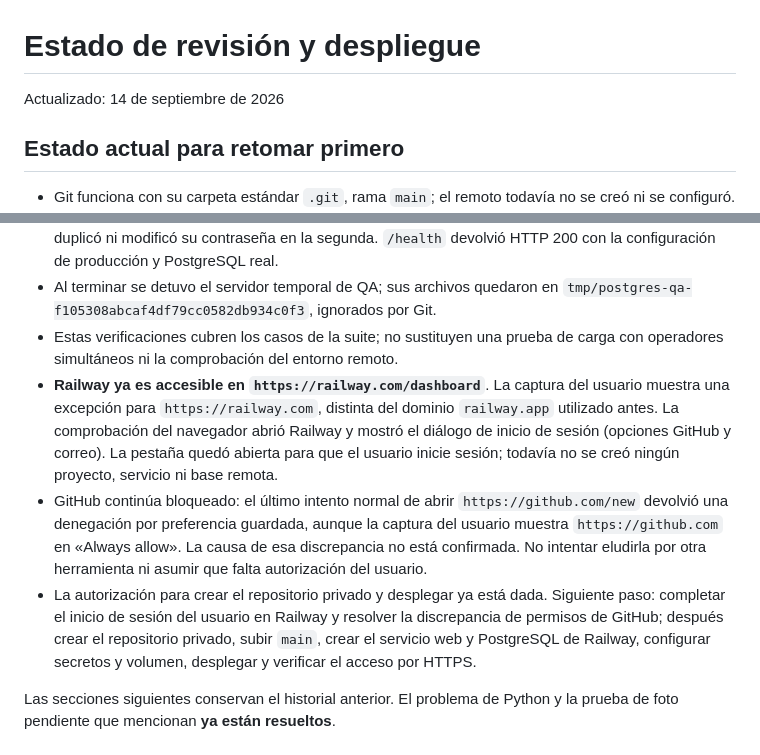
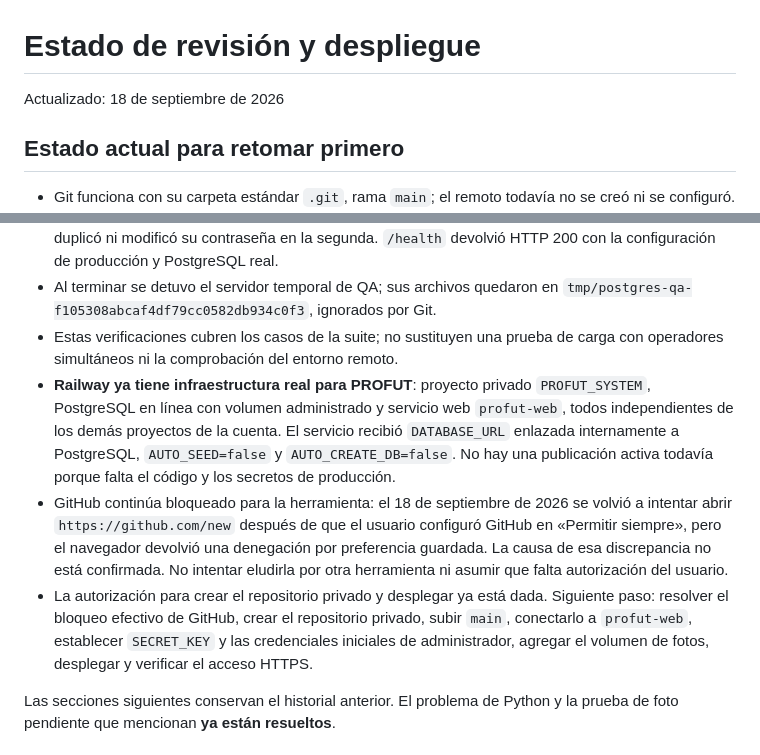
Before and after one commit to Michael2004007/PROFUT, a Markdown page: PROGRESO_DESPLIEGUE.md, 2 parts joined by grey strips. Rendered like a GitHub page.

Commit message:
Registrar infraestructura de Railway para PROFUT

```diff
--- a/PROGRESO_DESPLIEGUE.md
+++ b/PROGRESO_DESPLIEGUE.md
@@ -1,6 +1,6 @@
 # Estado de revisión y despliegue
 
-Actualizado: 14 de septiembre de 2026
+Actualizado: 18 de septiembre de 2026
 
 ## Estado actual para retomar primero
 
@@ -12,9 +12,9 @@ Actualizado: 14 de septiembre de 2026
 - `bootstrap-production` se ejecutó dos veces: creó el administrador inicial la primera vez y no duplicó ni modificó su contraseña en la segunda. `/health` devolvió HTTP 200 con la configuración de producción y PostgreSQL real.
 - Al terminar se detuvo el servidor temporal de QA; sus archivos quedaron en `tmp/postgres-qa-f105308abcaf4df79cc0582db934c0f3`, ignorados por Git.
 - Estas verificaciones cubren los casos de la suite; no sustituyen una prueba de carga con operadores simultáneos ni la comprobación del entorno remoto.
-- **Railway ya es accesible en `https://railway.com/dashboard`**. La captura del usuario muestra una excepción para `https://railway.com`, distinta del dominio `railway.app` utilizado antes. La comprobación del navegador abrió Railway y mostró el diálogo de inicio de sesión (opciones GitHub y correo). La pestaña quedó abierta para que el usuario inicie sesión; todavía no se creó ningún proyecto, servicio ni base remota.
-- GitHub continúa bloqueado: el último intento normal de abrir `https://github.com/new` devolvió una denegación por preferencia guardada, aunque la captura del usuario muestra `https://github.com` en «Always allow». La causa de esa discrepancia no está confirmada. No intentar eludirla por otra herramienta ni asumir que falta autorización del usuario.
-- La autorización para crear el repositorio privado y desplegar ya está dada. Siguiente paso: completar el inicio de sesión del usuario en Railway y resolver la discrepancia de permisos de GitHub; después crear el repositorio privado, subir `main`, crear el servicio web y PostgreSQL de Railway, configurar secretos y volumen, desplegar y verificar el acceso por HTTPS.
+- **Railway ya tiene infraestructura real para PROFUT**: proyecto privado `PROFUT_SYSTEM`, PostgreSQL en línea con volumen administrado y servicio web `profut-web`, todos independientes de los demás proyectos de la cuenta. El servicio recibió `DATABASE_URL` enlazada internamente a PostgreSQL, `AUTO_SEED=false` y `AUTO_CREATE_DB=false`. No hay una publicación activa todavía porque falta el código y los secretos de producción.
+- GitHub continúa bloqueado para la herramienta: el 18 de septiembre de 2026 se volvió a intentar abrir `https://github.com/new` después de que el usuario configuró GitHub en «Permitir siempre», pero el navegador devolvió una denegación por preferencia guardada. La causa de esa discrepancia no está confirmada. No intentar eludirla por otra herramienta ni asumir que falta autorización del usuario.
+- La autorización para crear el repositorio privado y desplegar ya está dada. Siguiente paso: resolver el bloqueo efectivo de GitHub, crear el repositorio privado, subir `main`, conectarlo a `profut-web`, establecer `SECRET_KEY` y las credenciales iniciales de administrador, agregar el volumen de fotos, desplegar y verificar el acceso HTTPS.
 
 Las secciones siguientes conservan el historial anterior. El problema de Python y la prueba de foto pendiente que mencionan **ya están resueltos**.
 
```
